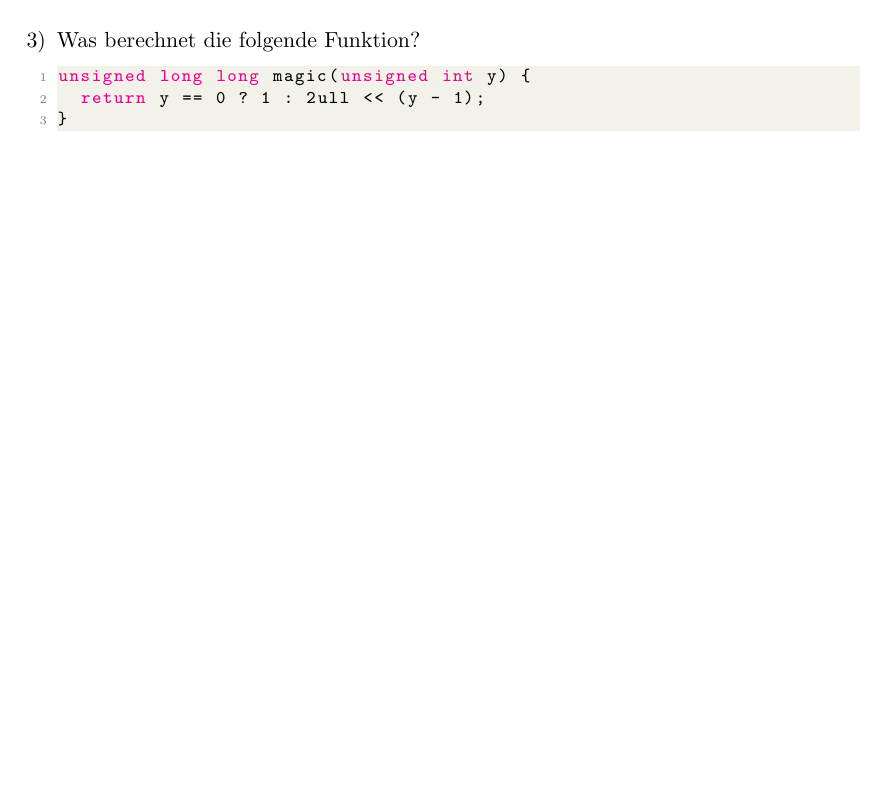
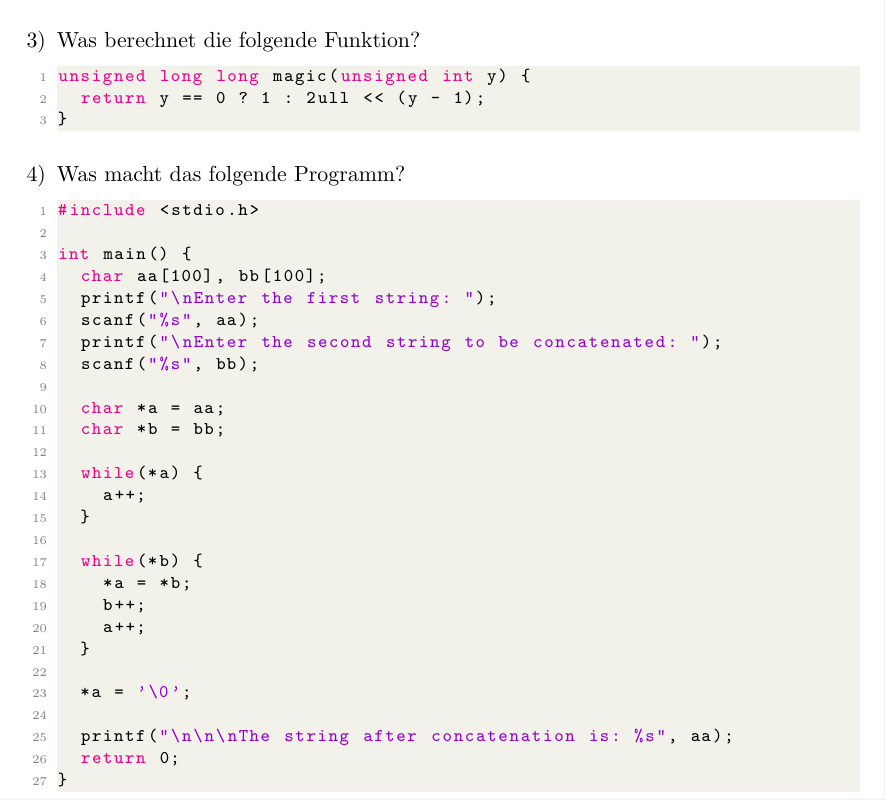
Before and after one commit to Thomseeen/uebung-informatik, a LaTeX problem sheet (uebung-informatik.tex): part of page 5 of 5, cut so that both start at the same text, the shorter picture padded with empty space. Compiled offline with pdfLaTeX.

Commit message:
new pointer string concat example

```diff
--- a/uebung-informatik.tex
+++ b/uebung-informatik.tex
@@ -258,6 +258,37 @@ unsigned long long magic(unsigned int y) {
 	return y == 0 ? 1 : 2ull << (y - 1);
 }
 \end{lstlisting}
+
+\item Was macht das folgende Programm?
+\begin{lstlisting}
+#include <stdio.h>
+
+int main() {
+	char aa[100], bb[100];
+	printf("\nEnter the first string: ");
+	scanf("%s", aa);
+	printf("\nEnter the second string to be concatenated: ");
+	scanf("%s", bb);
+
+	char *a = aa;
+	char *b = bb;
+
+	while(*a) {
+		a++;
+	}
+
+	while(*b) {
+		*a = *b;
+		b++;
+		a++;
+	}
+
+	*a = '\0';
+
+	printf("\n\n\nThe string after concatenation is: %s", aa);
+	return 0;
+}
+\end{lstlisting}
 \end{enumerate}
 
 \begin{comment}
```
